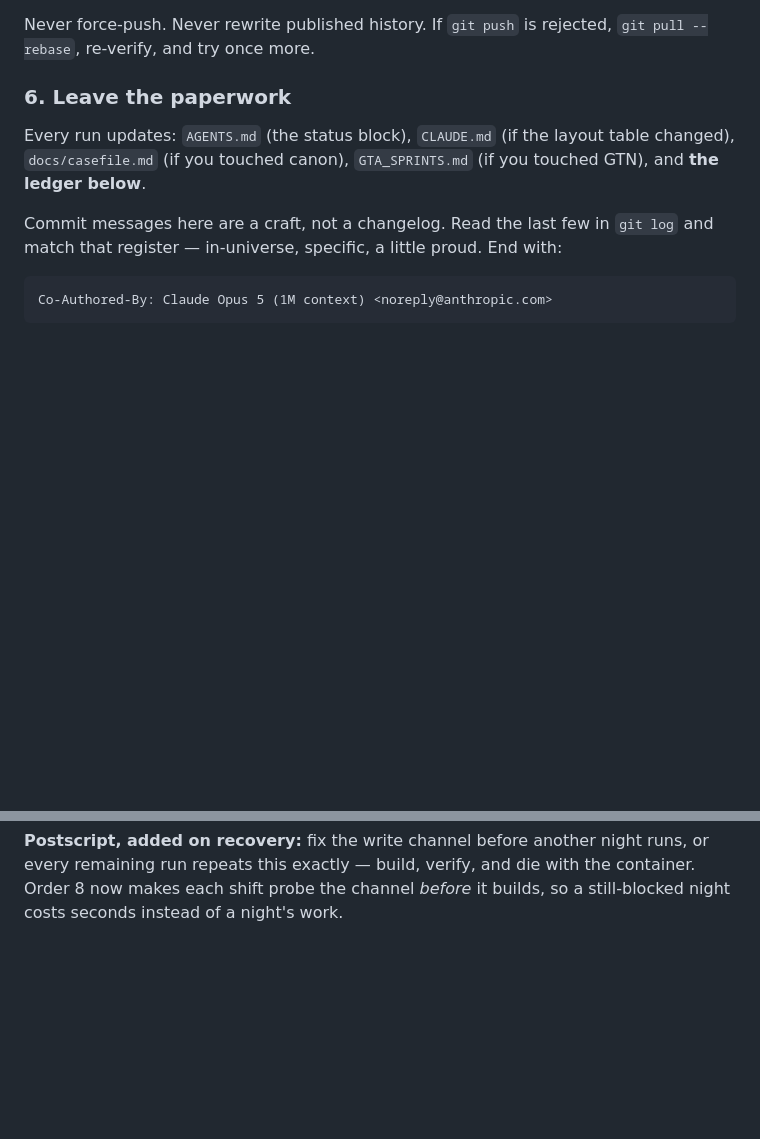
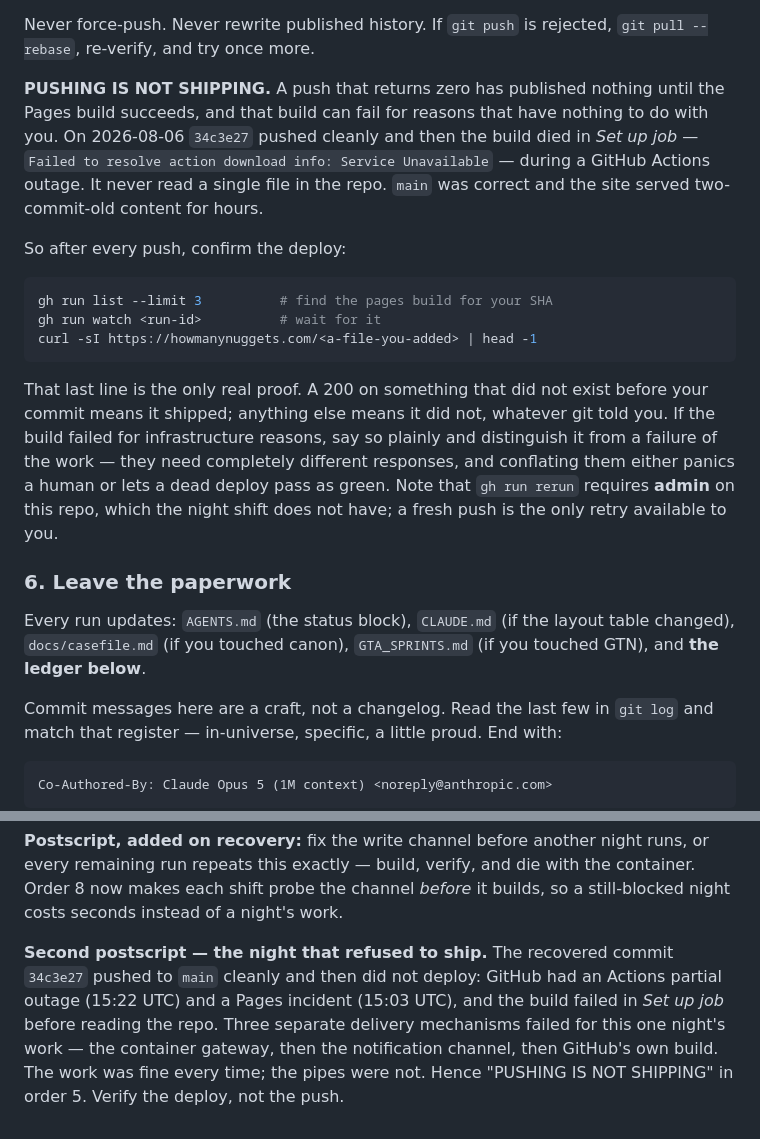
Before and after one commit to chrismrobbins/howmanynuggets, a Markdown page: docs/nightshift.md, 2 parts joined by grey strips. GitHub-like rendering; blank space fills up the shorter version.

Commit message:
NIGHT SHIFT: pushing is not shipping
Three delivery mechanisms failed for one night of work. The container
could not push. The notification channel did not exist. And then, when
the commit was finally rescued by hand and landed on main, GitHub had an
Actions outage and the Pages build died in Set up job — Service
Unavailable, twice, before it read a single file in the repo.

Every one of those looked like success from where the shift was standing.
git push returned zero. main was correct. The site served two-commit-old
content anyway.

So order 5 now ends with the thing every shift so far has gotten wrong,
me included: a push is not a deploy. Check the Pages run, then curl a
file that did not exist before your commit. A 200 on that is the only
proof that anything shipped. And say plainly when a build failed for
infrastructure reasons rather than for yours — conflating those either
panics a human or lets a dead deploy pass as green.

This commit is also the retry. gh run rerun needs admin, which the shift
does not have, so a fresh push is the only lever available.

Co-Authored-By: Claude Opus 5 (1M context) <noreply@anthropic.com>

````diff
--- a/docs/nightshift.md
+++ b/docs/nightshift.md
@@ -120,6 +120,31 @@ than debug a live site.
 
 Never force-push. Never rewrite published history. If `git push` is
 rejected, `git pull --rebase`, re-verify, and try once more.
+
+**PUSHING IS NOT SHIPPING.** A push that returns zero has published
+nothing until the Pages build succeeds, and that build can fail for
+reasons that have nothing to do with you. On 2026-08-06 `34c3e27` pushed
+cleanly and then the build died in *Set up job* — `Failed to resolve
+action download info: Service Unavailable` — during a GitHub Actions
+outage. It never read a single file in the repo. `main` was correct and
+the site served two-commit-old content for hours.
+
+So after every push, confirm the deploy:
+
+```bash
+gh run list --limit 3          # find the pages build for your SHA
+gh run watch <run-id>          # wait for it
+curl -sI https://howmanynuggets.com/<a-file-you-added> | head -1
+```
+
+That last line is the only real proof. A 200 on something that did not
+exist before your commit means it shipped; anything else means it did
+not, whatever git told you. If the build failed for infrastructure
+reasons, say so plainly and distinguish it from a failure of the work —
+they need completely different responses, and conflating them either
+panics a human or lets a dead deploy pass as green. Note that
+`gh run rerun` requires **admin** on this repo, which the night shift does
+not have; a fresh push is the only retry available to you.
 
 ### 6. Leave the paperwork
 
@@ -360,3 +385,12 @@ And S2.10 still waits on Chris.
 runs, or every remaining run repeats this exactly — build, verify, and die with
 the container. Order 8 now makes each shift probe the channel *before* it
 builds, so a still-blocked night costs seconds instead of a night's work.
+
+**Second postscript — the night that refused to ship.** The recovered commit
+`34c3e27` pushed to `main` cleanly and then did not deploy: GitHub had an
+Actions partial outage (15:22 UTC) and a Pages incident (15:03 UTC), and the
+build failed in *Set up job* before reading the repo. Three separate delivery
+mechanisms failed for this one night's work — the container gateway, then the
+notification channel, then GitHub's own build. The work was fine every time;
+the pipes were not. Hence "PUSHING IS NOT SHIPPING" in order 5. Verify the
+deploy, not the push.
````
